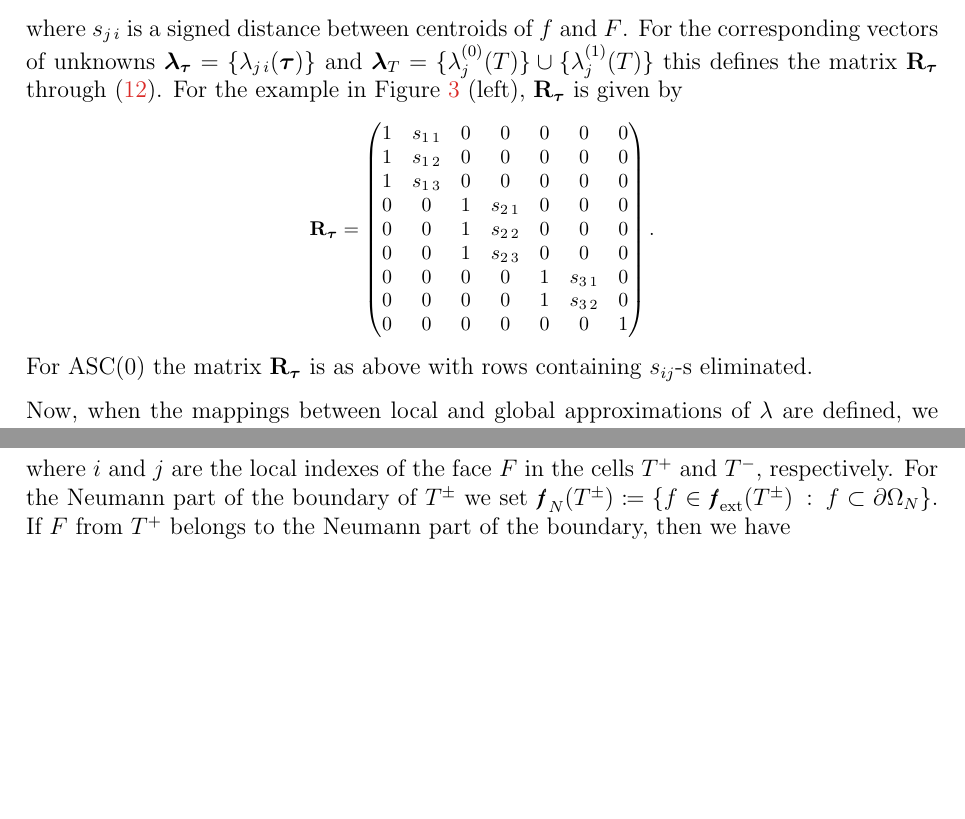
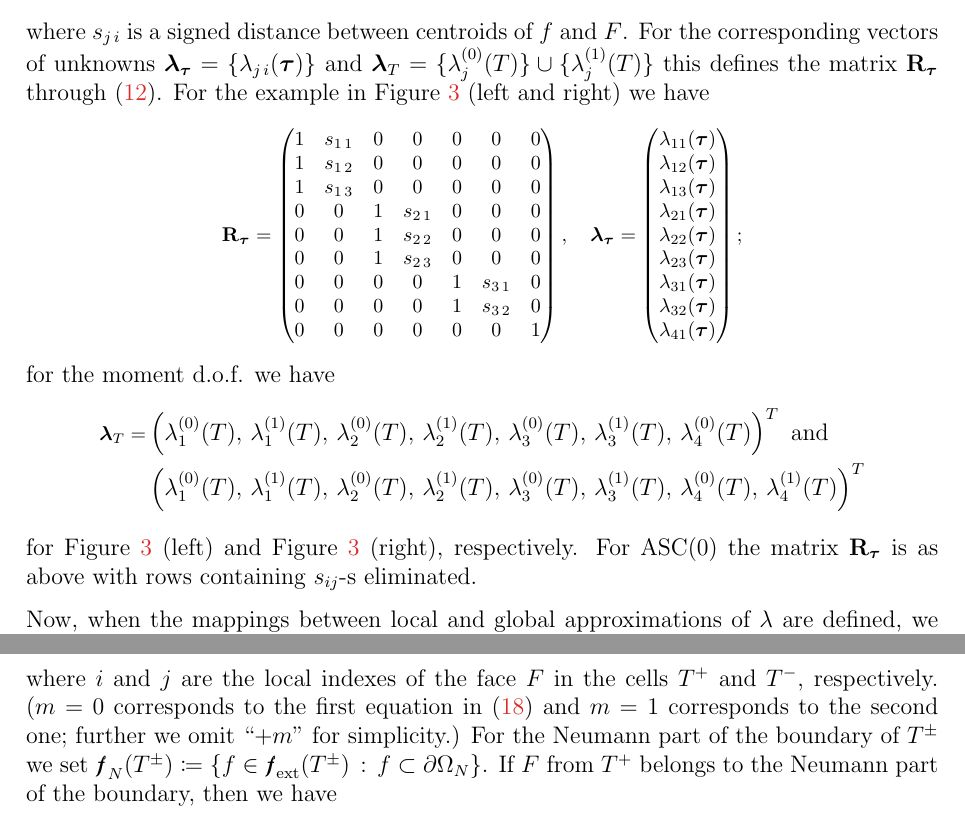
Before and after one commit to 56th/ASC, a LaTeX paper (asc.tex): two parts of pages 9 and 10 of 24, joined at a grey line, cut so that both start at the same text, the shorter picture padded with empty space. Compiled offline with pdfLaTeX.

Commit message:
Fix matrix assembly description

```diff
--- a/asc.tex
+++ b/asc.tex
@@ -436,7 +436,7 @@ The approximate static condensation approach leaves much freedom in the choice o
 		\end{cases}
 	\end{equation}
 	where $s_{j\,i} $ is a signed distance between centroids of~$f$  and~$F$. For the corresponding vectors of unknowns  ${\vect \lambda}_\mmesh = \{ \lambda_{j\,i}(\mmesh) \}$ and ${\vect \lambda}_\bcell = \{ \lambda^{(0)}_{j}(\bcell) \} \cup \{ \lambda^{(1)}_{j}(\bcell) \}$ this defines
-	the matrix $\vect R_\mmesh$ through~\eqref{asc_lambda}. For the example in Figure~\ref{fig:asc_dofs:asc1:mmc} (left), $\vect R_\mmesh$ is given by
+	the matrix $\vect R_\mmesh$ through~\eqref{asc_lambda}. For the example in Figure~\ref{fig:asc_dofs:asc1:mmc} (left and right) we have
 	\begin{equation*}\footnotesize
 		\vect R_\mmesh
 		=
@@ -450,13 +450,50 @@ The approximate static condensation approach leaves much freedom in the choice o
 			0 & 0 & 0 & 0 & 1 &  s_{3\,1} & 0 \\
 			0 & 0 & 0 & 0 & 1 &  s_{3\,2} & 0 \\
 			0 & 0 & 0 & 0 & 0 & 0 & 1
-		\end{pmatrix}.
+		\end{pmatrix},
+		\quad
+		\vect \lambda_\mmesh =
+		\begin{pmatrix}
+			\lambda_{11}(\mmesh) \\
+			\lambda_{12}(\mmesh) \\
+			\lambda_{13}(\mmesh) \\
+			\lambda_{21}(\mmesh) \\
+			\lambda_{22}(\mmesh) \\
+			\lambda_{23}(\mmesh) \\
+			\lambda_{31}(\mmesh) \\
+			\lambda_{32}(\mmesh) \\
+			\lambda_{41}(\mmesh) \\
+		\end{pmatrix};
 	\end{equation*}
-	For ASC(0) the matrix $\vect R_\mmesh$  is as above with rows containing $s_{ij}$-s eliminated.
+	for the moment d.o.f. we have
+	\begin{align*}\footnotesize
+		\vect \lambda_\bcell =&
+		\left(
+			\lambda^{(0)}_1(\bcell),\,
+			\lambda^{(1)}_1(\bcell),\,
+			\lambda^{(0)}_2(\bcell),\,
+			\lambda^{(1)}_2(\bcell),\,
+			\lambda^{(0)}_3(\bcell),\,
+			\lambda^{(1)}_3(\bcell),\,
+			\lambda^{(0)}_4(\bcell)
+		\right)^T
+		\text{ and} \\
+		&\left(
+			\lambda^{(0)}_1(\bcell),\,
+			\lambda^{(1)}_1(\bcell),\,
+			\lambda^{(0)}_2(\bcell),\,
+			\lambda^{(1)}_2(\bcell),\,
+			\lambda^{(0)}_3(\bcell),\,
+			\lambda^{(1)}_3(\bcell),\,
+			\lambda^{(0)}_4(\bcell),\,
+			\lambda^{(1)}_4(\bcell)
+		\right)^T
+	\end{align*}
+	for Figure~\ref{fig:asc_dofs:asc1:mmc} (left) and Figure~\ref{fig:asc_dofs:asc1:mmc} (right), respectively. For ASC(0) the matrix $\vect R_\mmesh$  is as above with rows containing $s_{ij}$-s eliminated.
 	%Since the fourth base\,face $F \in \bfaces_\bcell$ has only one material, a trace on~$F$ from the cell~$\bcell$ is approximated by a constant. However, if in the adjacent cell we have several materials on $F$\footnotemark{}, we will use the value of~$\lambda'_{\bcell\,4}$ to improve the approximation of the fine traces on~$F$ in the adjacent cell.
 
 	Now, when the mappings between local and global approximations of $\lambda$ are defined, we are ready to proceed with the assembly of the global matrix $\vect S_\bmesh$. The flux continuity over the face $F$ \big(condition~\eqref{flux_cont}\big) yields
-	\begin{equation*}
+	\begin{equation}\label{eq:aux1pre}
 		\left\{\begin{split}
 			\sum_{f\in \mfaces_F(T^+)} u^{\text{ext}}_{\mmesh^+}(f)\,|f| &+ \sum_{f\in \mfaces_F(T^-)} u^{\text{ext}}_{\mmesh^-}(f)\,|f| &= 0, \\
 			\sum_{f\in \mfaces_F(T^+)} u^{\text{ext}}_{\mmesh^+}(f)\,\int_{f} s_1 \diff{l} &+ \sum_{f\in \mfaces_F(T^-)} u^{\text{ext}}_{\mmesh^-}(f)\,\int_{f} s_1 \diff{l} &= 0
@@ -470,5 +507,5 @@ The approximate static condensation approach leaves much freedom in the choice o
 	\end{equation}
-	where $i$ and $j$ are the local indexes of the face $F$ in the cells $T^+$ and $T^-$, respectively. For the Neumann part of the boundary of~$\bcell^\pm$ we set $\mfaces_N(\bcell^\pm) \coloneqq \{ f \in \mfaces[ext](\bcell^\pm)\::\:f \subset \partial\Omega_N \}$. If $F$ from $T^+$ belongs to the Neumann part of the boundary, then we have
+	where $i$ and $j$ are the local indexes of the face $F$ in the cells $T^+$ and $T^-$, respectively. ($m = 0$ corresponds to the first equation in~\eqref{eq:aux1pre} and $m = 1$ corresponds to the second one; further we omit ``$+m$" for simplicity.) For the Neumann part of the boundary of~$\bcell^\pm$ we set $\mfaces_N(\bcell^\pm) \coloneqq \{ f \in \mfaces[ext](\bcell^\pm)\::\:f \subset \partial\Omega_N \}$. If $F$ from $T^+$ belongs to the Neumann part of the boundary, then we have
 	\begin{equation*}
 		\left( \vect R^T_{\mmesh^+}\,\vect C_{\mmesh^+}\,{\vect u}^{\text{ext}}_{\mmesh^+} \right)_i = \left( \vect R^T_{\mmesh^+}\,\vect C_{\mmesh^+}\,{\vect g}_{N\,\mmesh^+} \right)_i, \quad
 		{\vect g}_{N\,\mmesh^+} \coloneqq \left\{ \int_f g_N\,s_k \diff{l}\,/\,|f| \right\}_{f\,\in\,\mfaces_N(\bcell^+),\:k\,\in\,\{0,\,1\}}.
```
Also changed, not shown: asc.tex (4 more changed lines).
